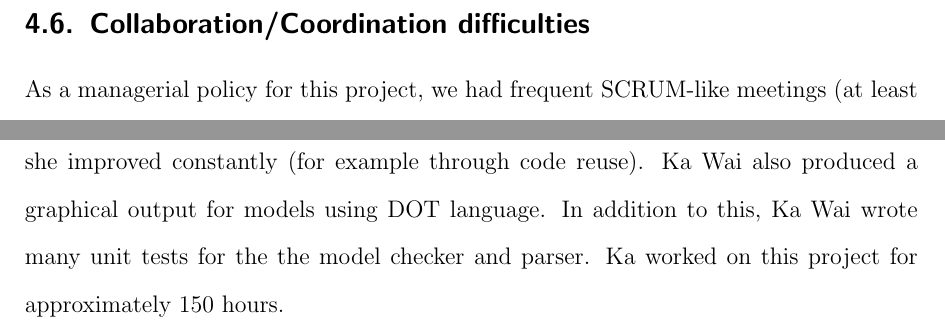
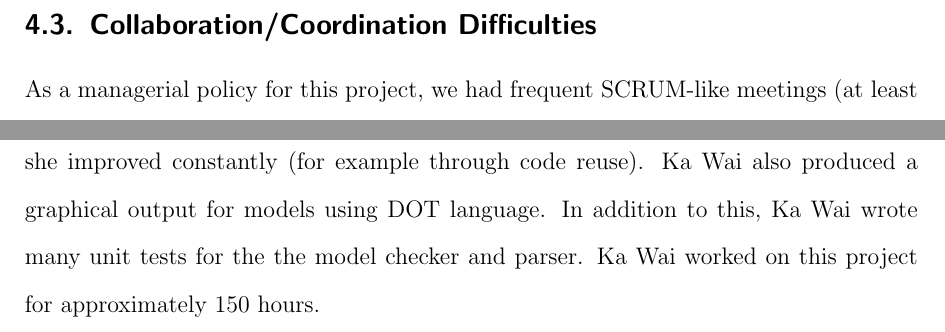
Before and after one commit to j5b/ps-pc, a LaTeX document (Final Report/report.tex, which reads Final Report/c1.tex, Final Report/c2.tex): two parts of pages 31 and 33 of 42 before the commit and two parts of pages 20 and 33 of 42 after it, joined at a grey line, cut so that both start at the same text. Compiled offline with pdfLaTeX.

Commit message:
Moves collaboration difficulties

```diff
--- a/Final Report/c1.tex
+++ b/Final Report/c1.tex
@@ -34,6 +34,10 @@ Extending the already written proof/model search component to cover this was ver
 This issue was tackled by discussion in our frequent group meetings and meetings with our supervisor; using code reviews and bug tracking system. Our discussions revolved around how global caching worked in the literature read (\cite{gore07, Gore:2010:OTA}), and how it would be applied to our program. In this way, all members took part and members of the group not assigned to the implementation of the proof/model search aided in locating and fixing bugs.
 
 Another challenge we faced was when attempting to extend the program to express a new sort, individuals, in logic, enabling a specific individual to be expressed and reasoned with. In our meetings, we discussed the theoretical issues and how this would be implemented. The proof theory for individuals did not work with our design, and all data structures and components of the program needed to go through a great deal of changes. Given the limited time, it was decided that we will not implement this extension, but rather implement the other requirements set for the finished product.
+
+\subsection{Collaboration/Coordination Difficulties}
+
+As a managerial policy for this project, we had frequent SCRUM-like meetings (at least 2 times a week). These frequent meetings allowed as to avoid many collaboration or coordination difficulties and resolve any small issues that remained. The only collaboration difficulty we had, was at one time, finding a common time were all members could meet with the supervisor, which was resolved by having one member leave the meeting earlier.
 
 \subsection{Software Development and Testing Methods}
 
--- a/Final Report/c2.tex
+++ b/Final Report/c2.tex
@@ -1,7 +1,3 @@
-\subsection{Collaboration/Coordination difficulties}
-
-As a managerial policy for this project, we had frequent SCRUM-like meetings (at least 2 times a week). These frequent meetings allowed as to avoid many collaboration or coordination difficulties and resolve any small issues that remained. The only collaboration difficulty we had, was at one time, finding a common time were all members could meet with the supervisor, which was resolved by having one member leave the meeting earlier.
-
 \subsection{Team member's contribution}
 
 Apart from the separate work done by each member, all members collaborated throughout the project in many parts. Many code and peer reviews, bug reports and corrections were done
@@ -21,7 +17,7 @@ As the group's secretary, Michal was responsible for writing the log-book and in
 
 \subsubsection*{Ka Wai Cheng}
 
-Ka Wai wrote the proof checker and improved it in further iterations, for example by including specific messages detailing exactly where a proof is incorrect. Ka Wai also wrote a parser for benchmark files using Happy (a parser generator for Haskell), which she improved constantly (for example through code reuse). Ka Wai also produced a graphical output for models using DOT language. In addition to this, Ka Wai wrote many unit tests for the the model checker and parser.  Ka worked on this project for approximately 150 hours.
+Ka Wai wrote the proof checker and improved it in further iterations, for example by including specific messages detailing exactly where a proof is incorrect. Ka Wai also wrote a parser for benchmark files using Happy (a parser generator for Haskell), which she improved constantly (for example through code reuse). Ka Wai also produced a graphical output for models using DOT language. In addition to this, Ka Wai wrote many unit tests for the the model checker and parser.  Ka Wai worked on this project for approximately 150 hours.
 
 \subsubsection*{Saguy Benaim}
 
```
